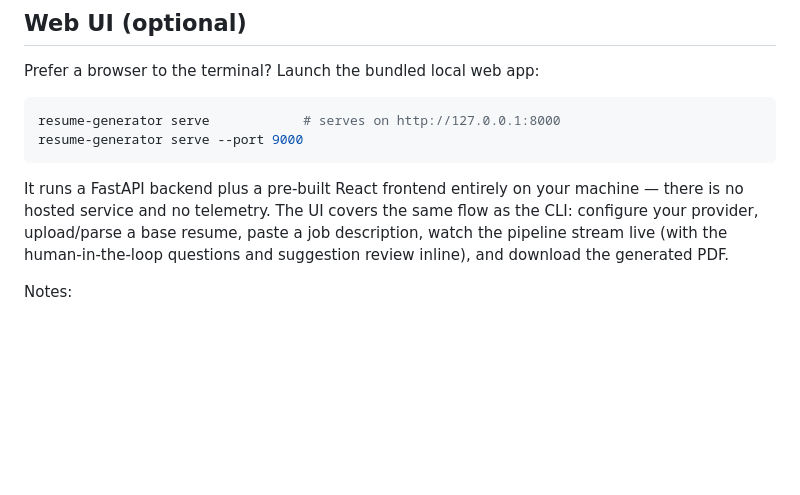
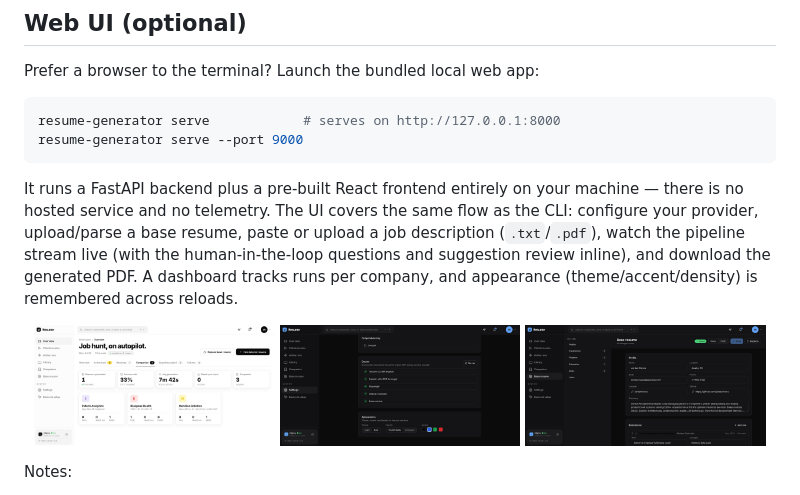
Before and after one commit to ALDRIN121/resume-agent, a Markdown page: README.md, the part around one of its changes. Drawn GitHub-style; pictures changed too: docs/screenshots/base-resume.jpg (added), docs/screenshots/companies.jpg (added), docs/screenshots/settings-appearance.jpg (added); blank space fills up the shorter version.

Commit message:
docs: add UI screenshots to README
Adds a dashboard hero (light/dark) and a small gallery (Companies tab,
Settings/Appearance, base resume editor) so the README shows what the
web UI actually looks like. Screenshots are from an isolated demo
instance with placeholder name/companies/contact info, not real data.

Co-Authored-By: Claude Sonnet 5 <noreply@anthropic.com>

````diff
--- a/README.md
+++ b/README.md
@@ -240,7 +245,13 @@ resume-generator serve            # serves on http://127.0.0.1:8000
 resume-generator serve --port 9000
 ```
 
-It runs a FastAPI backend plus a pre-built React frontend entirely on your machine — there is no hosted service and no telemetry. The UI covers the same flow as the CLI: configure your provider, upload/parse a base resume, paste a job description, watch the pipeline stream live (with the human-in-the-loop questions and suggestion review inline), and download the generated PDF.
+It runs a FastAPI backend plus a pre-built React frontend entirely on your machine — there is no hosted service and no telemetry. The UI covers the same flow as the CLI: configure your provider, upload/parse a base resume, paste or upload a job description (`.txt`/`.pdf`), watch the pipeline stream live (with the human-in-the-loop questions and suggestion review inline), and download the generated PDF. A dashboard tracks runs per company, and appearance (theme/accent/density) is remembered across reloads.
+
+<p align="center">
+  <img src="docs/screenshots/companies.jpg" width="32%" alt="Companies tab with per-company run stats">
+  <img src="docs/screenshots/settings-appearance.jpg" width="32%" alt="Settings, dark theme with appearance controls">
+  <img src="docs/screenshots/base-resume.jpg" width="32%" alt="Base resume editor">
+</p>
 
 Notes:
 - Bind address defaults to loopback (`127.0.0.1`). Because the app ships no login, state-changing requests and WebSocket connections are only accepted from loopback — a deliberate guard against malicious web pages or DNS-rebinding driving your local API.
````
Also changed, not shown: other parts of README.md (+5 -0 lines), docs/screenshots/dashboard-dark.jpg (added), docs/screenshots/dashboard-light.jpg (added).
